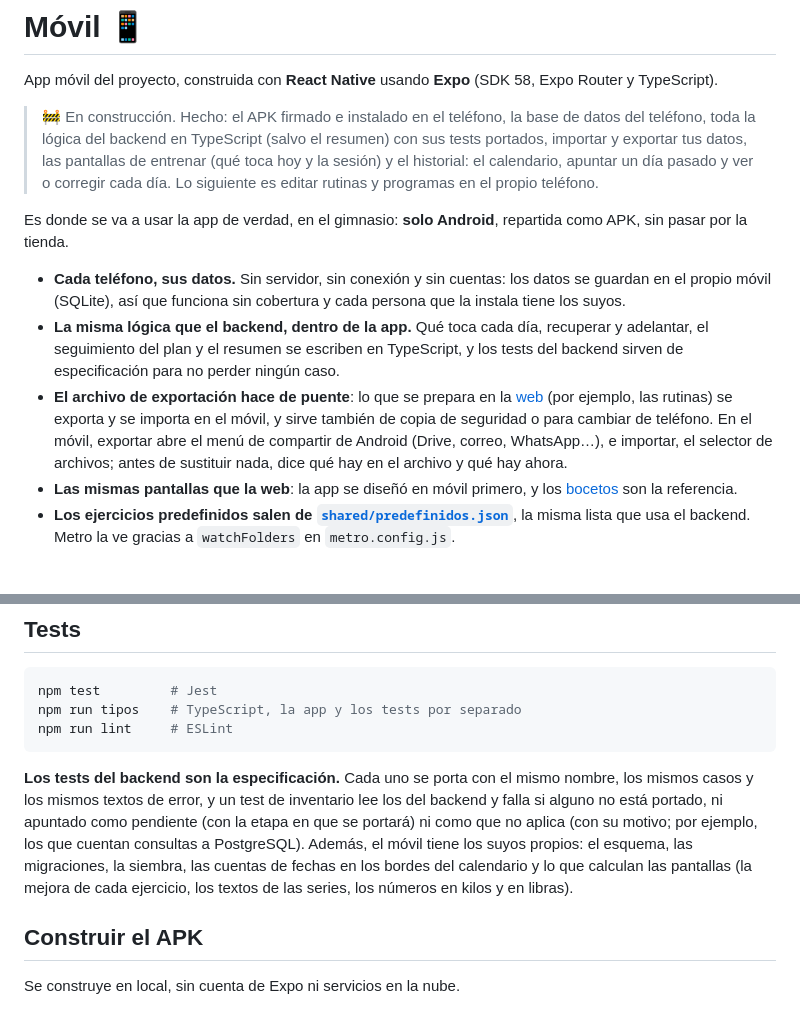
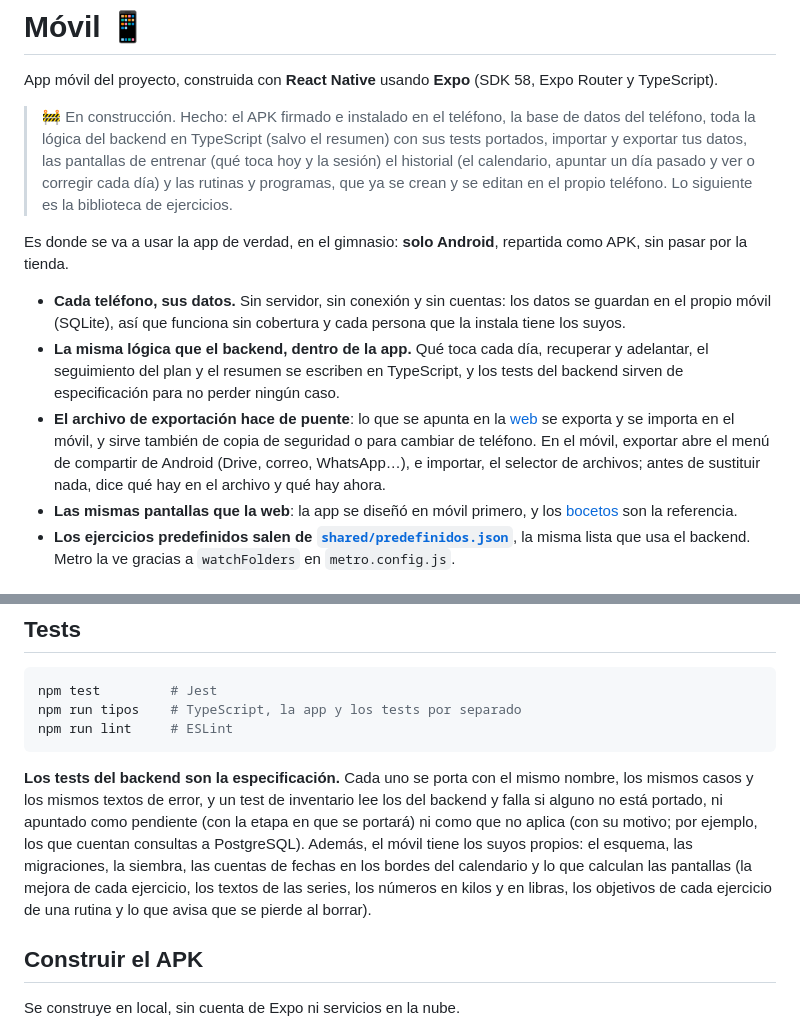
Before and after one commit to Danielrey99/training-life, a Markdown page: mobile/README.md, 2 parts joined by grey strips. Drawn GitHub-style.

````diff
--- a/mobile/README.md
+++ b/mobile/README.md
@@ -2,13 +2,13 @@
 
 App móvil del proyecto, construida con **React Native** usando **Expo** (SDK 58, Expo Router y TypeScript).
 
-> 🚧 En construcción. Hecho: el APK firmado e instalado en el teléfono, la base de datos del teléfono, toda la lógica del backend en TypeScript (salvo el resumen) con sus tests portados, importar y exportar tus datos, las pantallas de entrenar (qué toca hoy y la sesión) y el historial: el calendario, apuntar un día pasado y ver o corregir cada día. Lo siguiente es editar rutinas y programas en el propio teléfono.
+> 🚧 En construcción. Hecho: el APK firmado e instalado en el teléfono, la base de datos del teléfono, toda la lógica del backend en TypeScript (salvo el resumen) con sus tests portados, importar y exportar tus datos, las pantallas de entrenar (qué toca hoy y la sesión) el historial (el calendario, apuntar un día pasado y ver o corregir cada día) y las rutinas y programas, que ya se crean y se editan en el propio teléfono. Lo siguiente es la biblioteca de ejercicios.
 
 Es donde se va a usar la app de verdad, en el gimnasio: **solo Android**, repartida como APK, sin pasar por la tienda.
 
 - **Cada teléfono, sus datos.** Sin servidor, sin conexión y sin cuentas: los datos se guardan en el propio móvil (SQLite), así que funciona sin cobertura y cada persona que la instala tiene los suyos.
 - **La misma lógica que el backend, dentro de la app.** Qué toca cada día, recuperar y adelantar, el seguimiento del plan y el resumen se escriben en TypeScript, y los tests del backend sirven de especificación para no perder ningún caso.
-- **El archivo de exportación hace de puente**: lo que se prepara en la [web](../web) (por ejemplo, las rutinas) se exporta y se importa en el móvil, y sirve también de copia de seguridad o para cambiar de teléfono. En el móvil, exportar abre el menú de compartir de Android (Drive, correo, WhatsApp…), e importar, el selector de archivos; antes de sustituir nada, dice qué hay en el archivo y qué hay ahora.
+- **El archivo de exportación hace de puente**: lo que se apunta en la [web](../web) se exporta y se importa en el móvil, y sirve también de copia de seguridad o para cambiar de teléfono. En el móvil, exportar abre el menú de compartir de Android (Drive, correo, WhatsApp…), e importar, el selector de archivos; antes de sustituir nada, dice qué hay en el archivo y qué hay ahora.
 - **Las mismas pantallas que la web**: la app se diseñó en móvil primero, y los [bocetos](../docs/bocetos-movil-training-life.png) son la referencia.
 - **Los ejercicios predefinidos salen de [`shared/predefinidos.json`](../shared/predefinidos.json)**, la misma lista que usa el backend. Metro la ve gracias a `watchFolders` en `metro.config.js`.
 
@@ -49,7 +49,7 @@ npm run tipos    # TypeScript, la app y los tests por separado
 npm run lint     # ESLint
 ```
 
-**Los tests del backend son la especificación.** Cada uno se porta con el mismo nombre, los mismos casos y los mismos textos de error, y un test de inventario lee los del backend y falla si alguno no está portado, ni apuntado como pendiente (con la etapa en que se portará) ni como que no aplica (con su motivo; por ejemplo, los que cuentan consultas a PostgreSQL). Además, el móvil tiene los suyos propios: el esquema, las migraciones, la siembra, las cuentas de fechas en los bordes del calendario y lo que calculan las pantallas (la mejora de cada ejercicio, los textos de las series, los números en kilos y en libras).
+**Los tests del backend son la especificación.** Cada uno se porta con el mismo nombre, los mismos casos y los mismos textos de error, y un test de inventario lee los del backend y falla si alguno no está portado, ni apuntado como pendiente (con la etapa en que se portará) ni como que no aplica (con su motivo; por ejemplo, los que cuentan consultas a PostgreSQL). Además, el móvil tiene los suyos propios: el esquema, las migraciones, la siembra, las cuentas de fechas en los bordes del calendario y lo que calculan las pantallas (la mejora de cada ejercicio, los textos de las series, los números en kilos y en libras, los objetivos de cada ejercicio de una rutina y lo que avisa que se pierde al borrar).
 
 ## Construir el APK
 
````
Also changed, not shown: README.md (+1 -0 lines).
